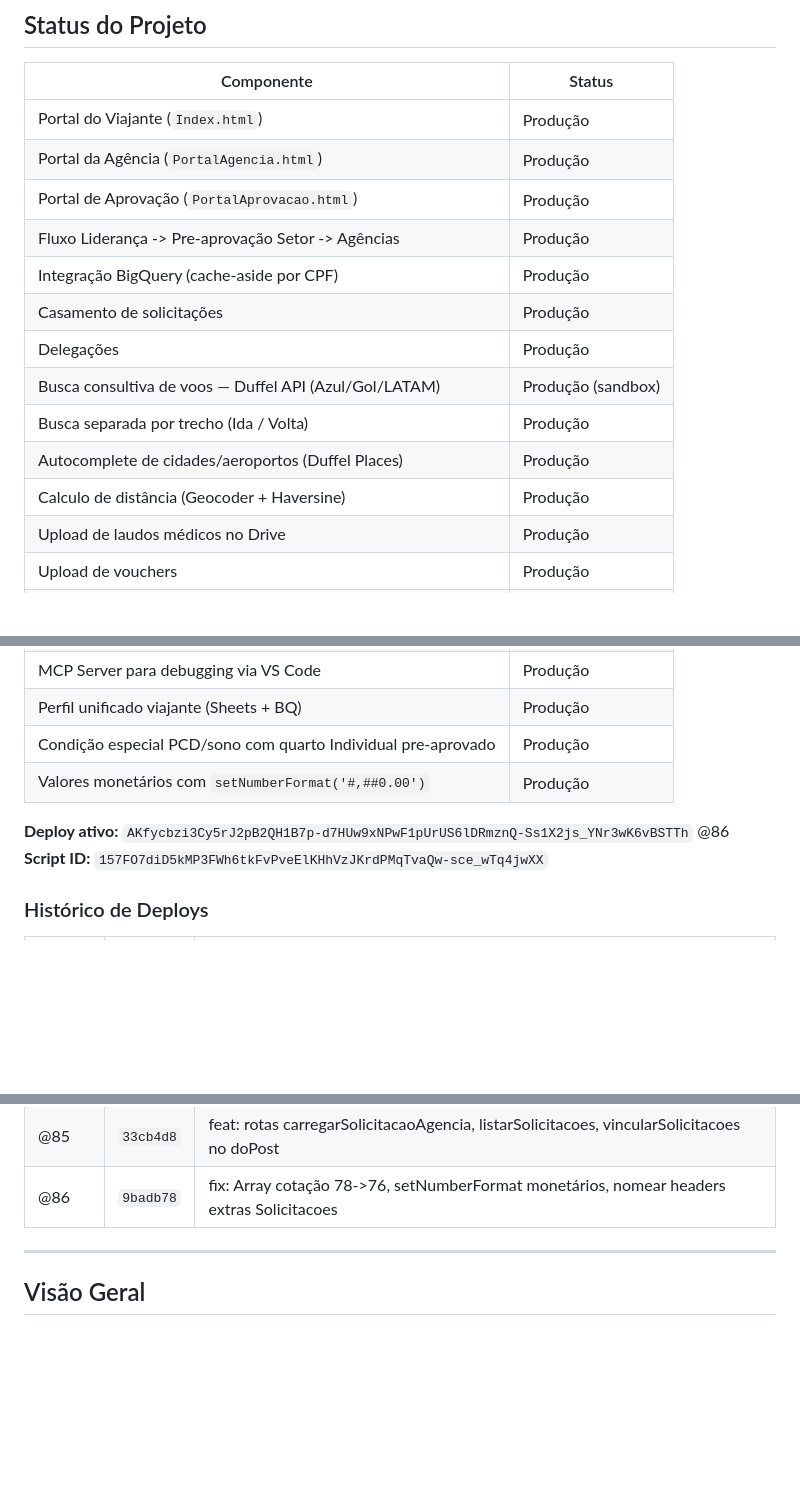
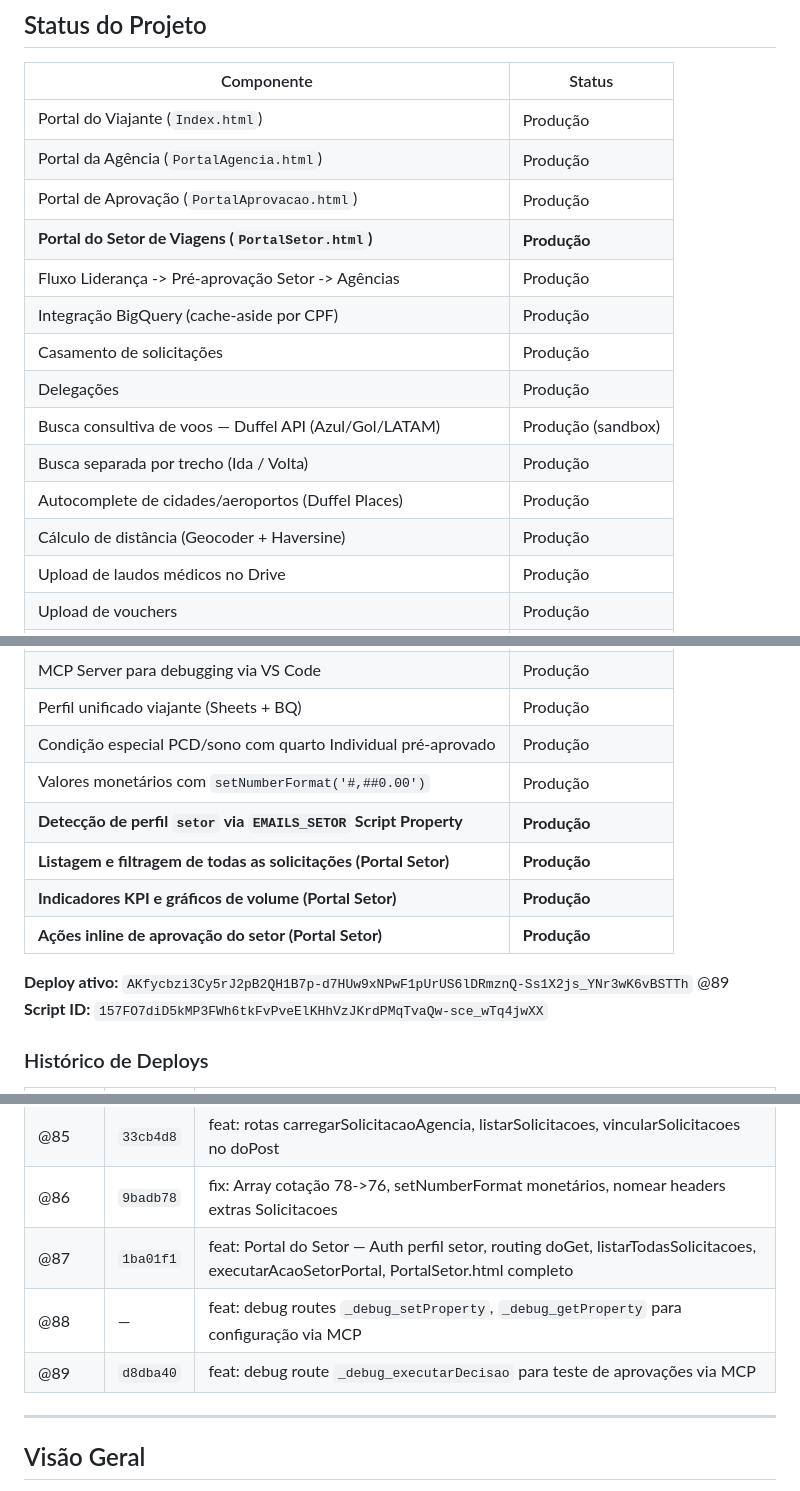
Before and after one commit to leandroaraujo-max/solicitacao_viagens, a Markdown page: README.md, 3 parts joined by grey strips. Drawn GitHub-style; blank space fills up the shorter version.

Commit message:
v88: atualiza README — Portal Setor, deploy @89, doc 12-plano-migracao-cloud

```diff
--- a/README.md
+++ b/README.md
@@ -33,14 +33,15 @@
 | Portal do Viajante (`Index.html`) | Produção |
 | Portal da Agência (`PortalAgencia.html`) | Produção |
 | Portal de Aprovação (`PortalAprovacao.html`) | Produção |
-| Fluxo Liderança -> Pre-aprovação Setor -> Agências | Produção |
+| **Portal do Setor de Viagens (`PortalSetor.html`)** | **Produção** |
+| Fluxo Liderança -> Pré-aprovação Setor -> Agências | Produção |
 | Integração BigQuery (cache-aside por CPF) | Produção |
 | Casamento de solicitações | Produção |
 | Delegações | Produção |
 | Busca consultiva de voos — Duffel API (Azul/Gol/LATAM) | Produção (sandbox) |
 | Busca separada por trecho (Ida / Volta) | Produção |
 | Autocomplete de cidades/aeroportos (Duffel Places) | Produção |
-| Calculo de distância (Geocoder + Haversine) | Produção |
+| Cálculo de distância (Geocoder + Haversine) | Produção |
 | Upload de laudos médicos no Drive | Produção |
 | Upload de vouchers | Produção |
 | SLA checker (time-based trigger) | Produção |
@@ -50,10 +51,14 @@
 | Aba "Minhas Solicitações" com timeline visual | Produção |
 | MCP Server para debugging via VS Code | Produção |
 | Perfil unificado viajante (Sheets + BQ) | Produção |
-| Condição especial PCD/sono com quarto Individual pre-aprovado | Produção |
+| Condição especial PCD/sono com quarto Individual pré-aprovado | Produção |
 | Valores monetários com `setNumberFormat('#,##0.00')` | Produção |
+| **Detecção de perfil `setor` via `EMAILS_SETOR` Script Property** | **Produção** |
+| **Listagem e filtragem de todas as solicitações (Portal Setor)** | **Produção** |
+| **Indicadores KPI e gráficos de volume (Portal Setor)** | **Produção** |
+| **Ações inline de aprovação do setor (Portal Setor)** | **Produção** |
 
-**Deploy ativo:** `AKfycbzi3Cy5rJ2pB2QH1B7p-d7HUw9xNPwF1pUrUS6lDRmznQ-Ss1X2js_YNr3wK6vBSTTh` @86
+**Deploy ativo:** `AKfycbzi3Cy5rJ2pB2QH1B7p-d7HUw9xNPwF1pUrUS6lDRmznQ-Ss1X2js_YNr3wK6vBSTTh` @89
 **Script ID:** `157FO7diD5kMP3FWh6tkFvPveElKHhVzJKrdPMqTvaQw-sce_wTq4jwXX`
 
 ### Histórico de Deploys
@@ -81,6 +86,9 @@
 | @79-84 | — | feat: MCP Server (clasp OAuth, debug routes, migração Viajantes header) |
 | @85 | `33cb4d8` | feat: rotas carregarSolicitacaoAgencia, listarSolicitacoes, vincularSolicitacoes no doPost |
 | @86 | `9badb78` | fix: Array cotação 78->76, setNumberFormat monetários, nomear headers extras Solicitacoes |
+| @87 | `1ba01f1` | feat: Portal do Setor — Auth perfil setor, routing doGet, listarTodasSolicitacoes, executarAcaoSetorPortal, PortalSetor.html completo |
+| @88 | — | feat: debug routes `_debug_setProperty`, `_debug_getProperty` para configuração via MCP |
+| @89 | `d8dba40` | feat: debug route `_debug_executarDecisao` para teste de aprovações via MCP |
 
 ---
 
```
Also changed, not shown: other parts of README.md (+6 -3 lines), docs/12-plano-migracao-cloud.md (added, +456 -0 lines).
